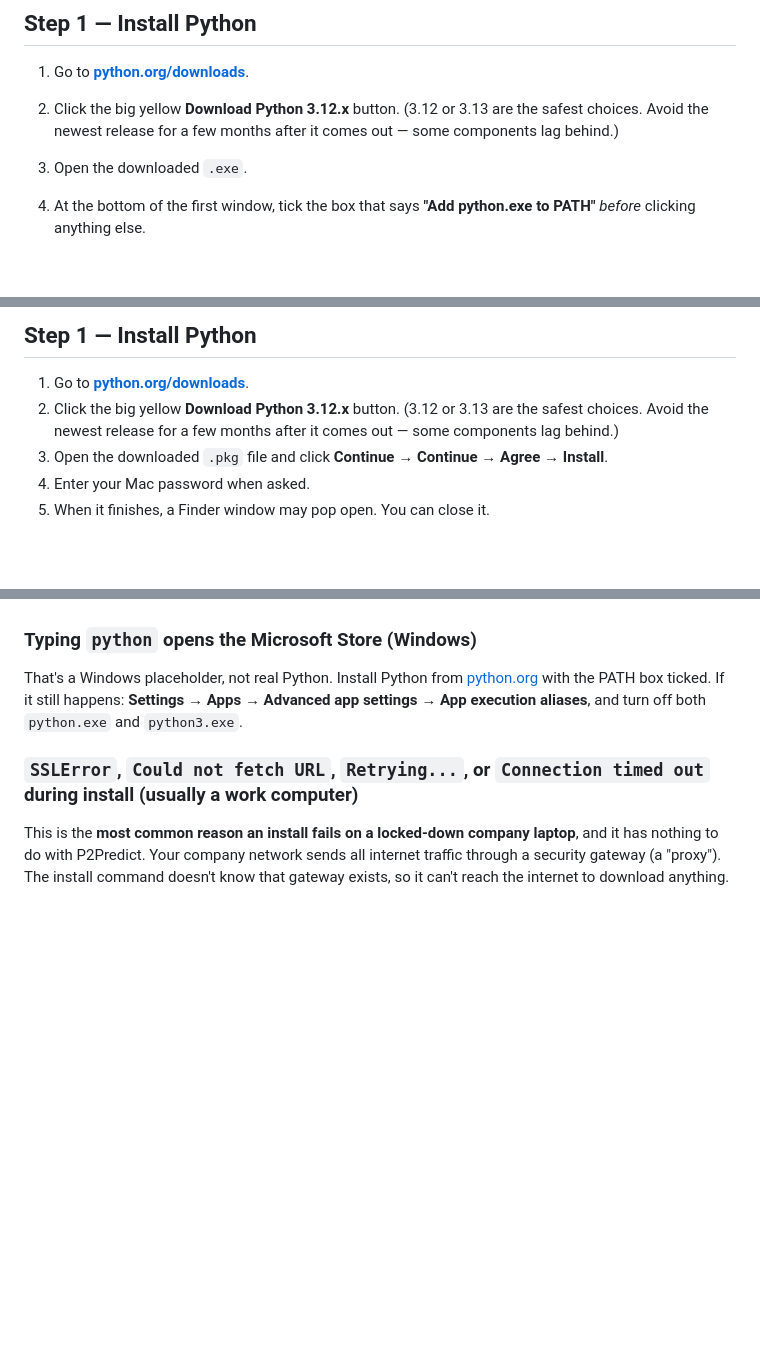
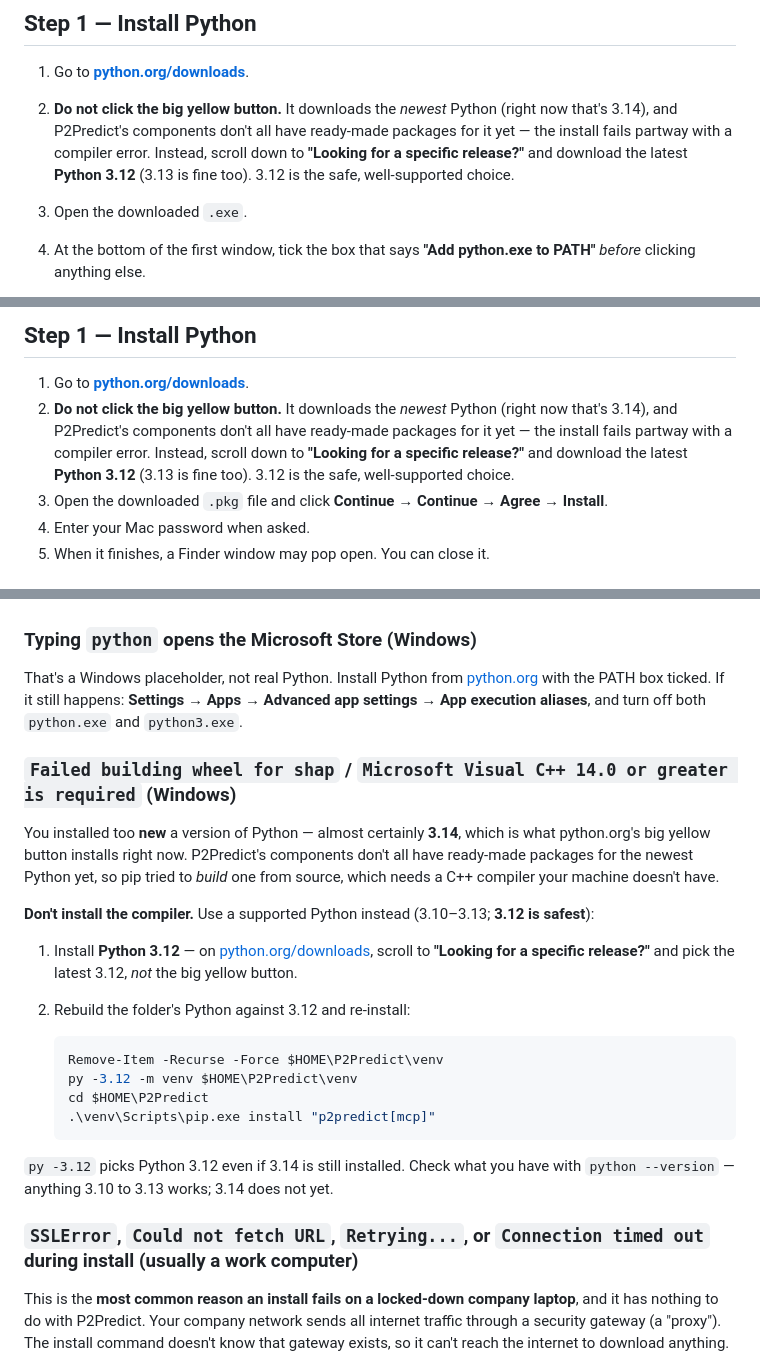
Before and after one commit to ahmed-khalil-hafsi/P2Predict, a Markdown page: INSTALL.md, 3 parts joined by grey strips. Rendered like a GitHub page; blank space fills up the shorter version.

Commit message:
INSTALL: steer to Python 3.12 (not the newest); add troubleshooting for shap wheel build failure on Python 3.14

````diff
--- a/INSTALL.md
+++ b/INSTALL.md
@@ -32,7 +32,7 @@ If you don't have an admin password on your Mac, ask IT to install **Python 3.12
 ## Step 1 — Install Python
 
 1. Go to **[python.org/downloads](https://www.python.org/downloads/)**.
-2. Click the big yellow **Download Python 3.12.x** button. (3.12 or 3.13 are the safest choices. Avoid the newest release for a few months after it comes out — some components lag behind.)
+2. **Do not click the big yellow button.** It downloads the *newest* Python (right now that's 3.14), and P2Predict's components don't all have ready-made packages for it yet — the install fails partway with a compiler error. Instead, scroll down to **"Looking for a specific release?"** and download the latest **Python 3.12** (3.13 is fine too). 3.12 is the safe, well-supported choice.
 3. Open the downloaded `.exe`.
 4. At the bottom of the first window, tick the box that says **"Add python.exe to PATH"** *before* clicking anything else.
 
@@ -95,7 +95,7 @@ If it prints `p2predict 0.9.6` (or a higher number), you're done installing. Now
 ## Step 1 — Install Python
 
 1. Go to **[python.org/downloads](https://www.python.org/downloads/)**.
-2. Click the big yellow **Download Python 3.12.x** button. (3.12 or 3.13 are the safest choices. Avoid the newest release for a few months after it comes out — some components lag behind.)
+2. **Do not click the big yellow button.** It downloads the *newest* Python (right now that's 3.14), and P2Predict's components don't all have ready-made packages for it yet — the install fails partway with a compiler error. Instead, scroll down to **"Looking for a specific release?"** and download the latest **Python 3.12** (3.13 is fine too). 3.12 is the safe, well-supported choice.
 3. Open the downloaded `.pkg` file and click **Continue → Continue → Agree → Install**.
 4. Enter your Mac password when asked.
 5. When it finishes, a Finder window may pop open. You can close it.
@@ -338,6 +338,24 @@ You missed the **"Add python.exe to PATH"** tickbox during install. Easiest fix:
 
 That's a Windows placeholder, not real Python. Install Python from [python.org](https://www.python.org/downloads/) with the PATH box ticked. If it still happens: **Settings → Apps → Advanced app settings → App execution aliases**, and turn off both `python.exe` and `python3.exe`.
 
+### `Failed building wheel for shap` / `Microsoft Visual C++ 14.0 or greater is required` (Windows)
+
+You installed too **new** a version of Python — almost certainly **3.14**, which is what python.org's big yellow button installs right now. P2Predict's components don't all have ready-made packages for the newest Python yet, so pip tried to *build* one from source, which needs a C++ compiler your machine doesn't have.
+
+**Don't install the compiler.** Use a supported Python instead (3.10–3.13; **3.12 is safest**):
+
+1. Install **Python 3.12** — on [python.org/downloads](https://www.python.org/downloads/), scroll to **"Looking for a specific release?"** and pick the latest 3.12, *not* the big yellow button.
+2. Rebuild the folder's Python against 3.12 and re-install:
+
+   ```powershell
+   Remove-Item -Recurse -Force $HOME\P2Predict\venv
+   py -3.12 -m venv $HOME\P2Predict\venv
+   cd $HOME\P2Predict
+   .\venv\Scripts\pip.exe install "p2predict[mcp]"
+   ```
+
+`py -3.12` picks Python 3.12 even if 3.14 is still installed. Check what you have with `python --version` — anything 3.10 to 3.13 works; 3.14 does not yet.
+
 ### `SSLError`, `Could not fetch URL`, `Retrying...`, or `Connection timed out` during install (usually a work computer)
 
 This is the **most common reason an install fails on a locked-down company laptop**, and it has nothing to do with P2Predict. Your company network sends all internet traffic through a security gateway (a "proxy"). The install command doesn't know that gateway exists, so it can't reach the internet to download anything.
````
